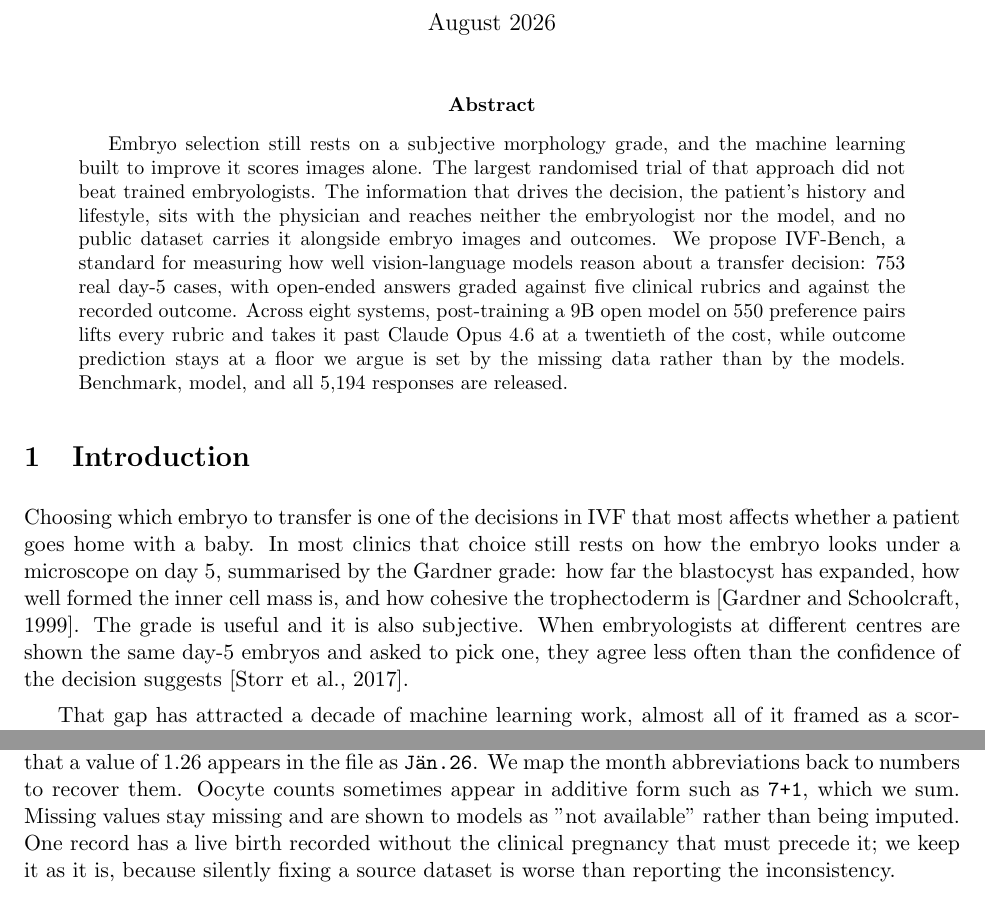
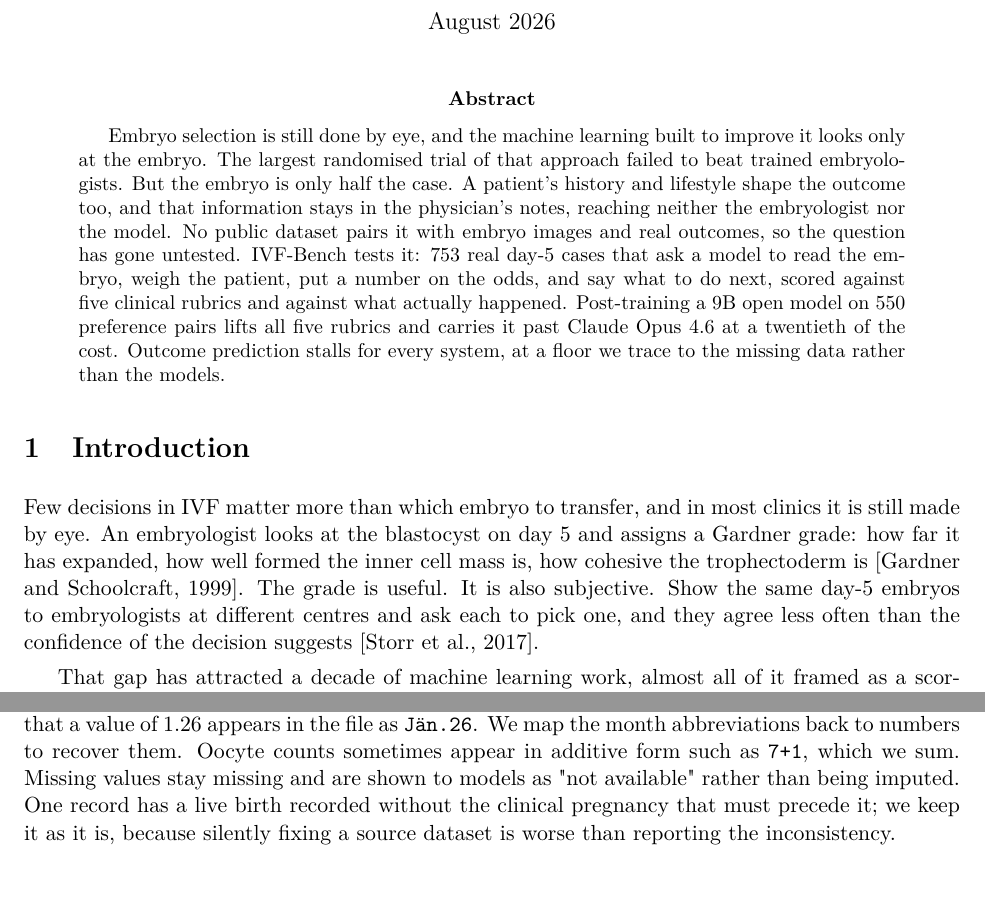
Before and after one commit to The-Fertility-Plan/ivf-bench, a LaTeX paper (arxiv/ivf_bench.tex): two parts of pages 1 and 3 of 16, joined at a grey line, cut so that both start at the same text. Compiled offline with pdfLaTeX.

Commit message:
Rewrite the abstract, and fix ligatures that broke on copy-paste
The abstract was a run of same-shaped sentences with a dangling modifier, a
category error (a trial does not beat embryologists, a model does) and a 45-word
sentence carrying three clauses. Rewritten with varied rhythm and the hedge
removed from the one claim that should land.

The document never loaded fontenc or cmap, so fi and fl ligatures did not survive
text extraction: 'five' came out as ' ve' and 'floor' as 'oor' in Preview and
would have done the same in arXiv's full-text index. Now loads cmap, T1 fontenc
and lmodern, verified by extracting the text back out.

```diff
--- a/arxiv/ivf_bench.tex
+++ b/arxiv/ivf_bench.tex
@@ -1,4 +1,10 @@
 \documentclass[11pt]{article}
+% cmap + T1 + a Type 1 text font so fi/fl ligatures survive copy-paste and
+% full-text indexing. Without these, "five" extracts as " ve".
+\usepackage{cmap}
+\usepackage[T1]{fontenc}
+\usepackage{lmodern}
+\usepackage[utf8]{inputenc}
 \usepackage[margin=1in]{geometry}
 \usepackage{graphicx}
 \usepackage{booktabs}
@@ -42,32 +48,31 @@
 \maketitle
 
 \begin{abstract}
-Embryo selection still rests on a subjective morphology grade, and the machine
-learning built to improve it scores images alone. The largest randomised trial of
-that approach did not beat trained embryologists. The information that drives the
-decision, the patient's history and lifestyle, sits with the physician and
-reaches neither the embryologist nor the model, and no public dataset carries it
-alongside embryo images and outcomes. We propose IVF-Bench, a standard for
-measuring how well vision-language models reason about a transfer decision: 753
-real day-5 cases, with open-ended answers graded against five clinical rubrics
-and against the recorded outcome. Across eight systems, post-training a 9B open
-model on 550 preference pairs lifts every rubric and takes it past Claude Opus
-4.6 at a twentieth of the cost, while outcome prediction stays at a floor we
-argue is set by the missing data rather than by the models. Benchmark, model, and
-all 5,194 responses are released.
+Embryo selection is still done by eye, and the machine learning built to improve
+it looks only at the embryo. The largest randomised trial of that approach failed
+to beat trained embryologists. But the embryo is only half the case. A patient's
+history and lifestyle shape the outcome too, and that information stays in the
+physician's notes, reaching neither the embryologist nor the model. No public
+dataset pairs it with embryo images and real outcomes, so the question has gone
+untested. IVF-Bench tests it: 753 real day-5 cases that ask a model to read the
+embryo, weigh the patient, put a number on the odds, and say what to do next,
+scored against five clinical rubrics and against what actually happened.
+Post-training a 9B open model on 550 preference pairs lifts all five rubrics and
+carries it past Claude Opus 4.6 at a twentieth of the cost. Outcome prediction
+stalls for every system, at a floor we trace to the missing data rather than the
+models.
 \end{abstract}
 
 % ============================================================
 \section{Introduction}
 
-Choosing which embryo to transfer is one of the decisions in IVF that most
-affects whether a patient goes home with a baby. In most clinics that choice
-still rests on how the embryo looks under a microscope on day 5, summarised by
-the Gardner grade: how far the blastocyst has expanded, how well formed the inner
-cell mass is, and how cohesive the trophectoderm is \citep{gardner1999}. The
-grade is useful and it is also subjective. When embryologists at different
-centres are shown the same day-5 embryos and asked to pick one, they agree less
-often than the confidence of the decision suggests \citep{storr2017}.
+Few decisions in IVF matter more than which embryo to transfer, and in most
+clinics it is still made by eye. An embryologist looks at the blastocyst on day 5
+and assigns a Gardner grade: how far it has expanded, how well formed the inner
+cell mass is, how cohesive the trophectoderm is \citep{gardner1999}. The grade is
+useful. It is also subjective. Show the same day-5 embryos to embryologists at
+different centres and ask each to pick one, and they agree less often than the
+confidence of the decision suggests \citep{storr2017}.
 
 That gap has attracted a decade of machine learning work, almost all of it
 framed as a scoring problem: feed in an image or a time-lapse video, return a
```
Also changed, not shown: arxiv/main.tex (+13 -8 lines), arxiv/ivf_bench.pdf, 10 other files.
